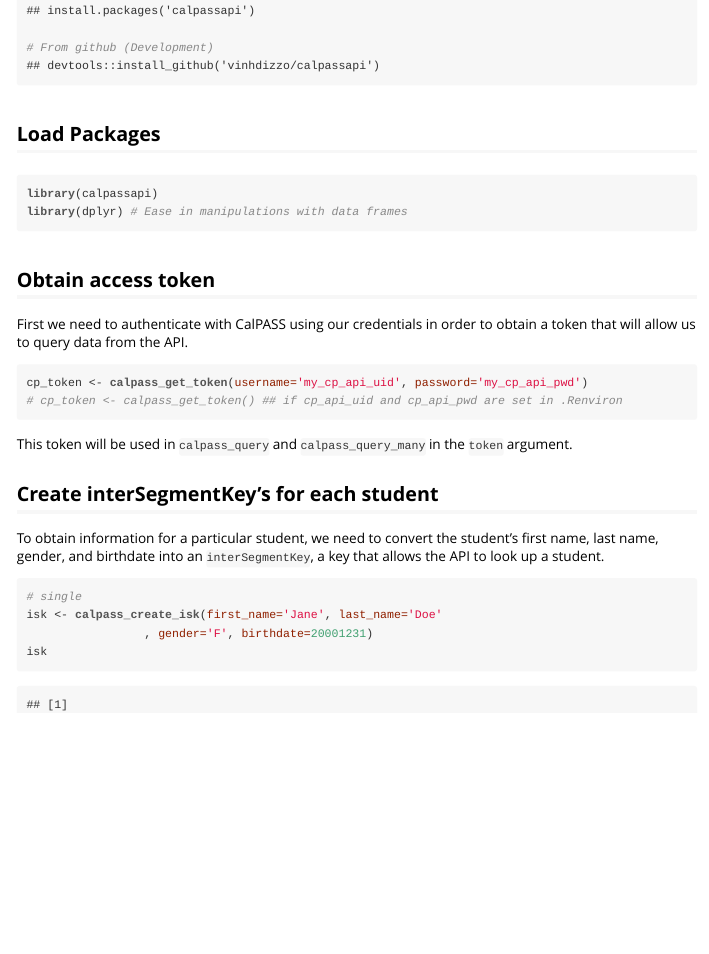
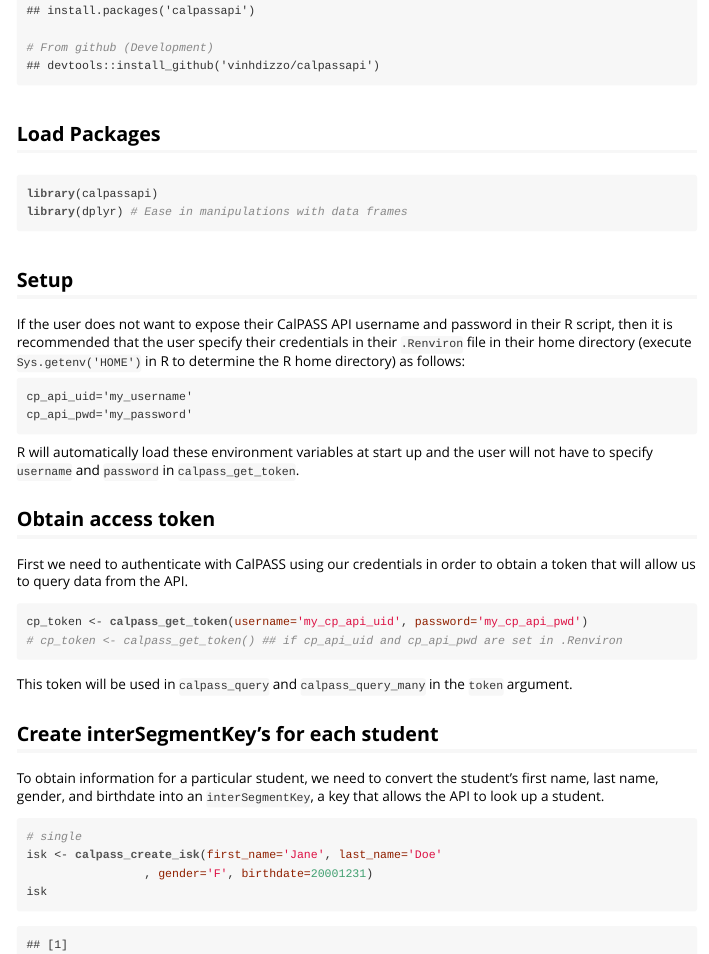
Before and after one commit to vinhdizzo/calpassapi, an R Markdown document (vignettes/Tutorial.Rmd): the page in a window 1100 px wide, from 280 px down. The pictures show the output file vignettes/Tutorial.html that the author committed with the source, opened offline.

Commit message:
Tutorial: enter credentials in .Renviron

````diff
--- a/vignettes/Tutorial.Rmd
+++ b/vignettes/Tutorial.Rmd
@@ -25,6 +25,15 @@
 library(calpassapi)
 library(dplyr) # Ease in manipulations with data frames
 ```
+
+## Setup
+If the user does not want to expose their CalPASS API username and password in their R script, then it is recommended that the user specify their credentials in their `.Renviron` file in their home directory (execute `Sys.getenv('HOME')` in R to determine the R home directory) as follows:
+```
+cp_api_uid='my_username'
+cp_api_pwd='my_password'
+```
+
+R will automatically load these environment variables at start up and the user will not have to specify `username` and `password` in `calpass_get_token`.
 
 ## Obtain access token
 First we need to authenticate with CalPASS using our credentials in order to obtain a token that will allow us to query data from the API.
````
Also changed, not shown: vignettes/Tutorial.html.
